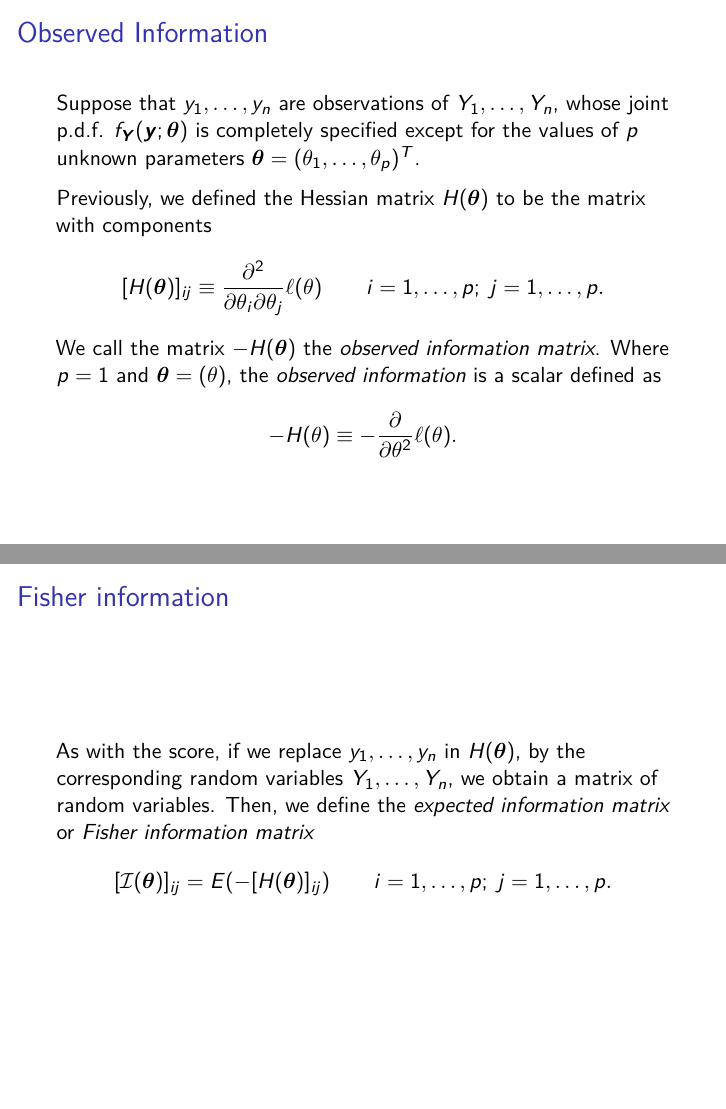
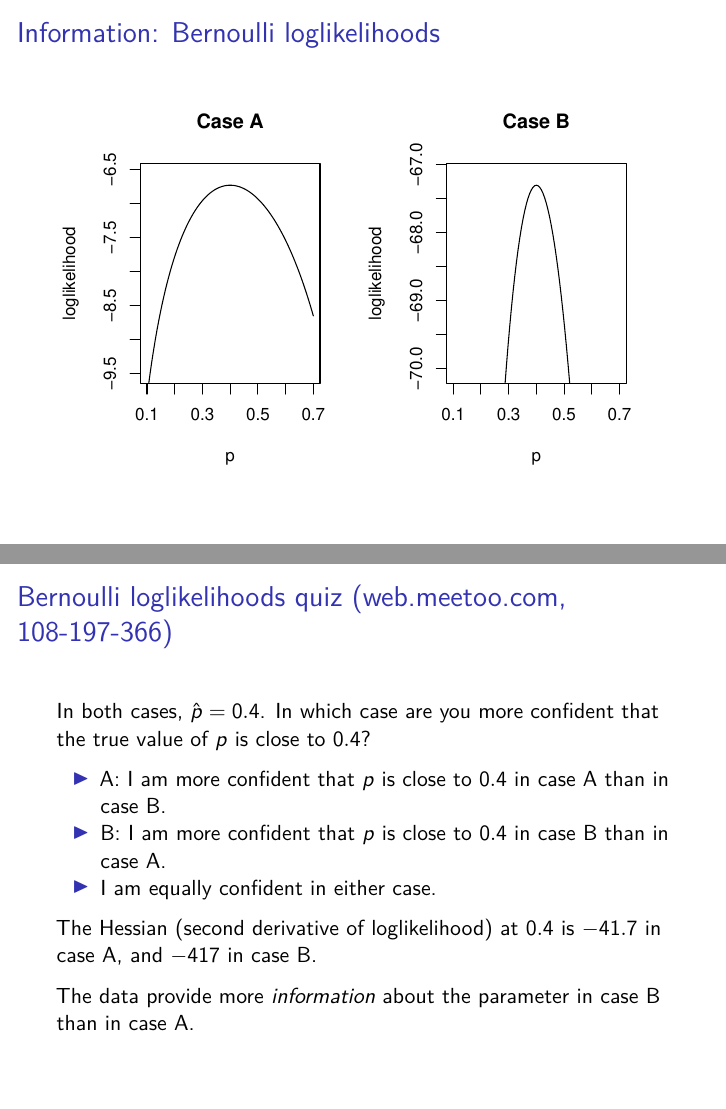
Before and after one commit to heogden/math3091, an R Markdown document (slides/c1_l4.Rmd): pages 8 and 9 of 15 before the commit and pages 8 and 10 of 19 after it, joined at a grey line. Rendered offline with R 4.5, knitr and Pandoc, then LaTeX, with nearby package versions.

Commit message:
finish C1L4 slides

````diff
--- a/slides/c1_l4.Rmd
+++ b/slides/c1_l4.Rmd
@@ -127,6 +127,43 @@ $E[\bar Y]=\mu$ and
 $E[{\textstyle{1\over n}}\sum_{i=1}^n{(Y_i-\mu)^2}]=\sigma^2.$
 
 
+## Information: Bernoulli loglikelihoods
+
+```{r, echo = FALSE, fig.width=6, fig.height=4}
+loglikelihood2 <- function(p, xbar, n) {
+  n * xbar * log(p)+ n * (1 - xbar) * log(1 - p)
+}
+par(mfrow = c(1, 2))
+curve(loglikelihood2(x, 0.4, 10), 0.1, 0.7, xlab = "p", ylab = "loglikelihood",
+      ylim = loglikelihood2(0.4, 0.4, 10) + c(-2.8, 0.2),
+      main = "Case A")
+curve(loglikelihood2(x, 0.4, 100), 0.1, 0.7, xlab = "p", ylab = "loglikelihood",
+      ylim = loglikelihood2(0.4, 0.4, 100) + c(-2.8, 0.2),
+      main = "Case B")
+```
+
+## Bernoulli loglikelihoods quiz ([web.meetoo.com](https://web.meetoo.com), 108-197-366)
+In both cases, $\hat p = 0.4$. In which case are you more
+confident that the true value of $p$ is close to $0.4$?
+
+- A: I am more confident that $p$ is close to $0.4$ in
+case A than in case B.
+- B: I am more confident that $p$ is close to $0.4$ in
+case B than in case A.
+- I am equally confident in either case.
+
+\pause
+The Hessian (second derivative of loglikelihood) at $0.4$ is
+$-41.7$ in case A, and $-417$ in case B.
+```{r, include = FALSE}
+numDeriv::hessian(loglikelihood2, 0.4, xbar = 0.4, n = 10)
+numDeriv::hessian(loglikelihood2, 0.4, xbar = 0.4, n = 100)
+```
+
+The data provide more *information* about the parameter in case
+B than in case A.
+
+
 ## Observed Information
 
 Suppose that $y_1, \ldots, y_n$ are observations of $Y_1, \ldots, Y_n$, whose joint p.d.f.
@@ -144,4 +181,3 @@ We call the matrix $-H(\bm{\theta})$ the *observed information matrix*.
 Where $p=1$ and $\bm \theta=(\theta)$, the *observed information* is a
 scalar defined as
 $$
--H(\theta)\equiv-{{\partial}\over{\partial\theta^2}}\ell(\theta).
````
Also changed, not shown: slides/c1_l4.Rmd (78 more changed lines).
